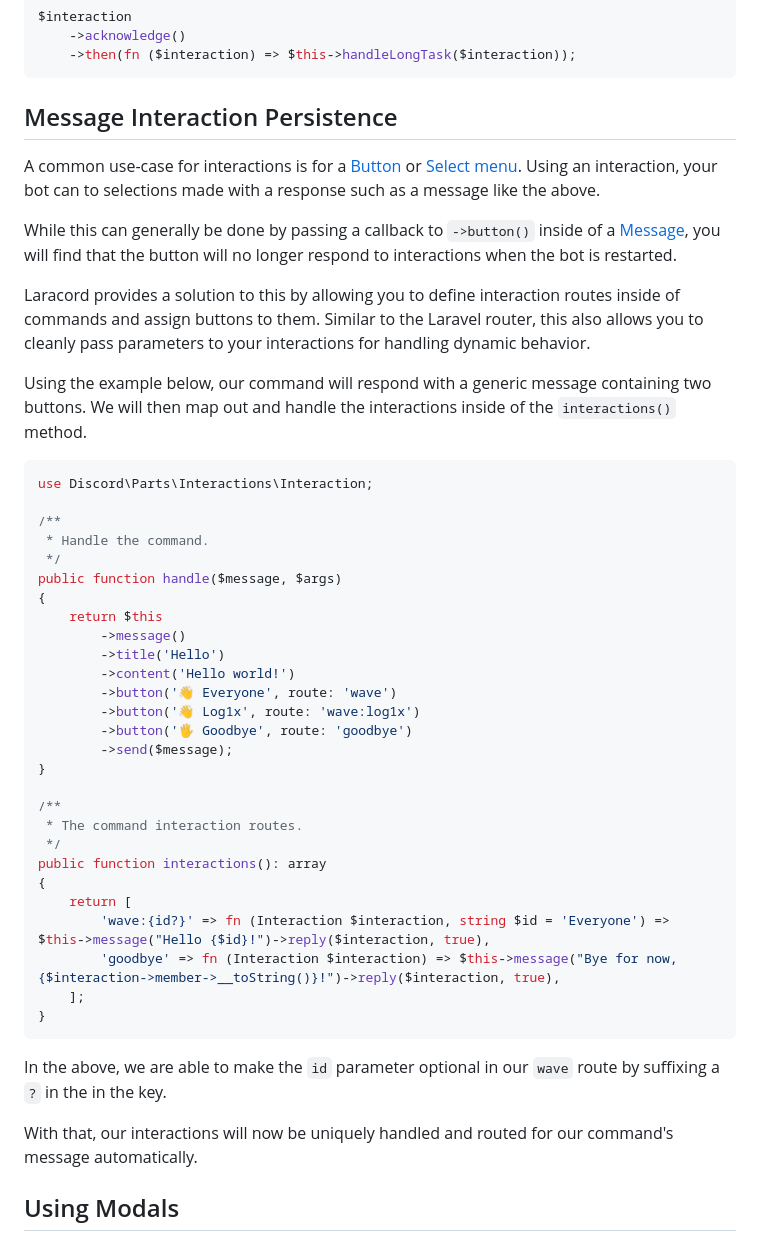
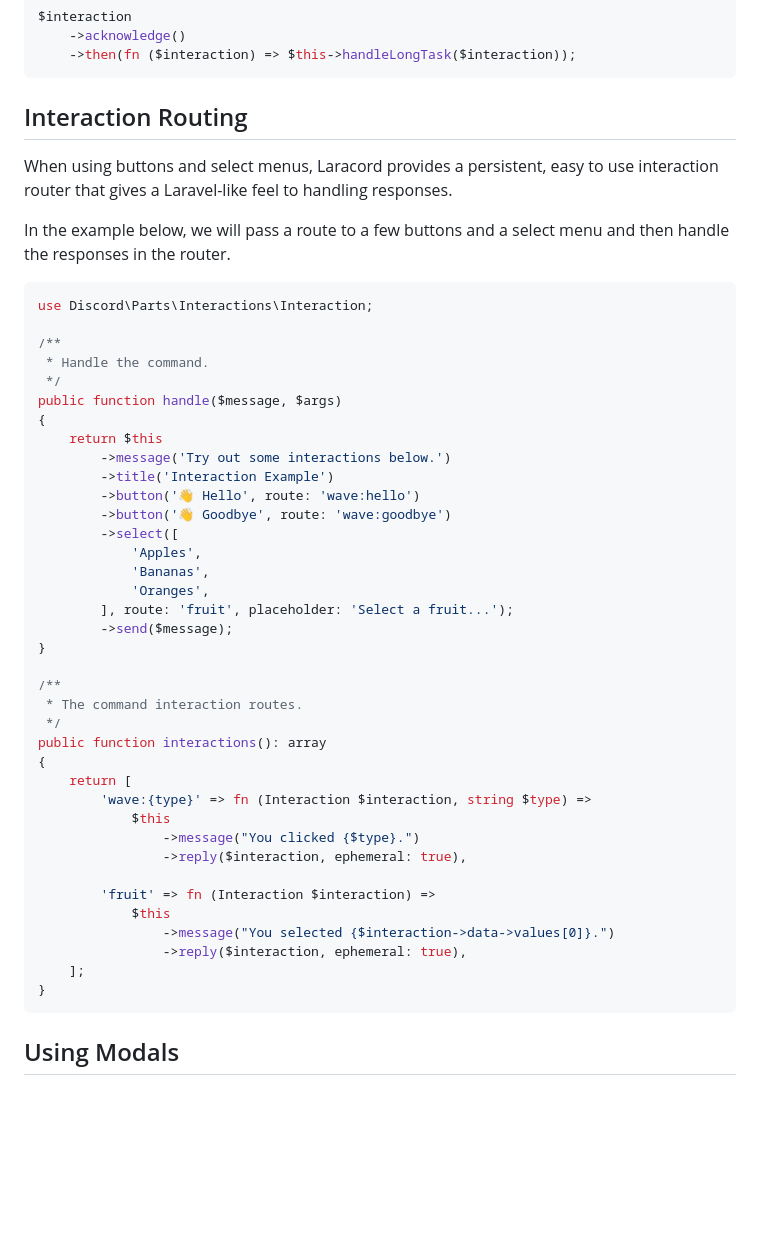
Before and after one commit to laracord/laracord.com, a Markdown page: content/docs/interactions.md, the part around the change. Drawn GitHub-style; blank space fills up the shorter version.

Commit message:
📝 Improve the interaction docs

````diff
--- a/content/docs/interactions.md
+++ b/content/docs/interactions.md
@@ -37,15 +37,11 @@ $interaction
     ->then(fn ($interaction) => $this->handleLongTask($interaction));
 ```
 
-## Message Interaction Persistence
+## Interaction Routing
 
-A common use-case for interactions is for a [Button](/docs/messages#content-buttons) or [Select menu](/docs/messages#select-menu). Using an interaction, your bot can to selections made with a response such as a message like the above.
+When using buttons and select menus, Laracord provides a persistent, easy to use interaction router that gives a Laravel-like feel to handling responses.
 
-While this can generally be done by passing a callback to `->button()` inside of a [Message](/docs/messages), you will find that the button will no longer respond to interactions when the bot is restarted.
-
-Laracord provides a solution to this by allowing you to define interaction routes inside of commands and assign buttons to them. Similar to the Laravel router, this also allows you to cleanly pass parameters to your interactions for handling dynamic behavior.
-
-Using the example below, our command will respond with a generic message containing two buttons. We will then map out and handle the interactions inside of the `interactions()` method.
+In the example below, we will pass a route to a few buttons and a select menu and then handle the responses in the router.
 
 ```php
 use Discord\Parts\Interactions\Interaction;
@@ -56,12 +52,15 @@ use Discord\Parts\Interactions\Interaction;
 public function handle($message, $args)
 {
     return $this
-        ->message()
-        ->title('Hello')
-        ->content('Hello world!')
-        ->button('👋 Everyone', route: 'wave')
-        ->button('👋 Log1x', route: 'wave:log1x')
-        ->button('🖐️ Goodbye', route: 'goodbye')
+        ->message('Try out some interactions below.')
+        ->title('Interaction Example')
+        ->button('👋 Hello', route: 'wave:hello')
+        ->button('👋 Goodbye', route: 'wave:goodbye')
+        ->select([
+            'Apples',
+            'Bananas',
+            'Oranges',
+        ], route: 'fruit', placeholder: 'Select a fruit...');
         ->send($message);
 }
 
@@ -71,15 +70,18 @@ public function handle($message, $args)
 public function interactions(): array
 {
     return [
-        'wave:{id?}' => fn (Interaction $interaction, string $id = 'Everyone') => $this->message("Hello {$id}!")->reply($interaction, true),
-        'goodbye' => fn (Interaction $interaction) => $this->message("Bye for now, {$interaction->member->__toString()}!")->reply($interaction, true),
+        'wave:{type}' => fn (Interaction $interaction, string $type) =>
+            $this
+                ->message("You clicked {$type}.")
+                ->reply($interaction, ephemeral: true),
+
+        'fruit' => fn (Interaction $interaction) =>
+            $this
+                ->message("You selected {$interaction->data->values[0]}.")
+                ->reply($interaction, ephemeral: true),
     ];
 }
 ```
-
-In the above, we are able to make the `id` parameter optional in our `wave` route by suffixing a `?` in the in the key.
-
-With that, our interactions will now be uniquely handled and routed for our command's message automatically.
 
 ## Using Modals
 
````
